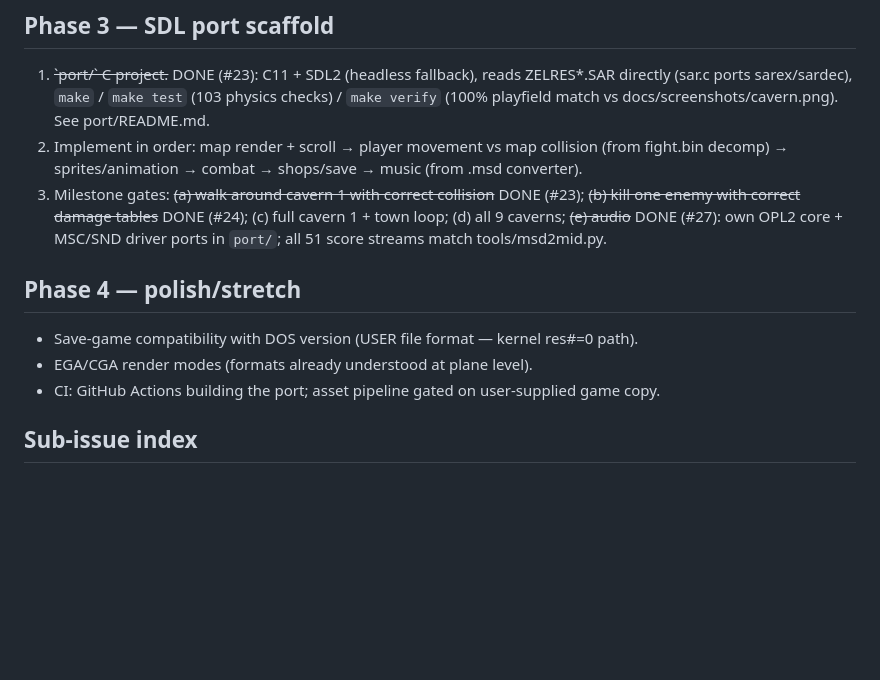
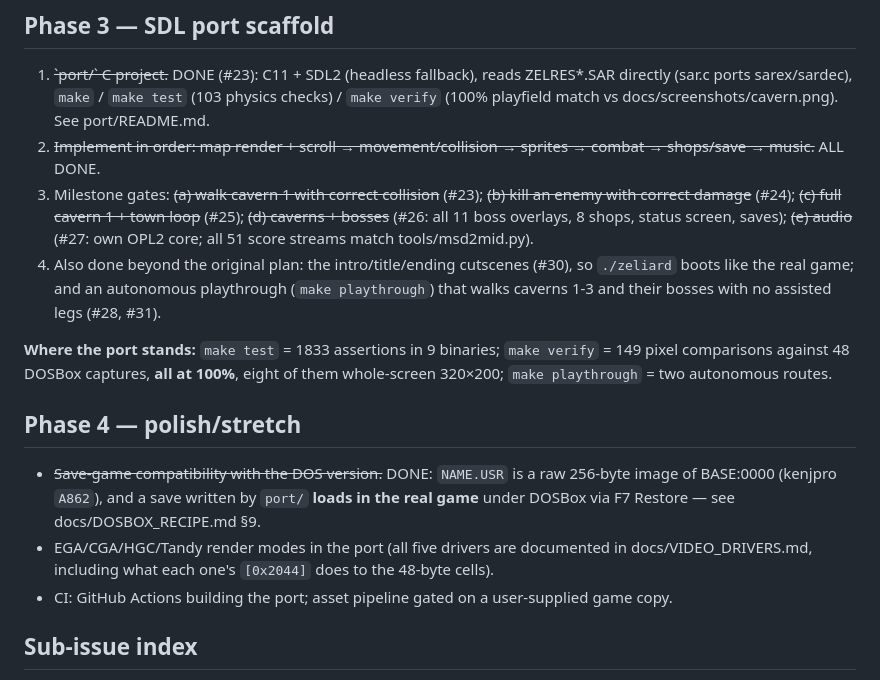
Before and after one commit to awkto/zeliard-decomp, a Markdown page: docs/ROADMAP.md, the part around the change. GitHub-like rendering; blank space fills up the shorter version.

Commit message:
Roadmap: Phase 3 complete; save-game compatibility done; remaining Phase 4 items filed
Co-Authored-By: Claude Fable 5 <noreply@anthropic.com>
Claude-Session: https://claude.ai/code/session_01TrXrNV5mZ7J6qqumBPoobi

```diff
--- a/docs/ROADMAP.md
+++ b/docs/ROADMAP.md
@@ -42,14 +42,17 @@ Method per overlay: run ghidra_dump_c.py, then rename functions/globals against
 ## Phase 3 — SDL port scaffold
 
 1. ~~\`port/\` C project.~~ DONE (#23): C11 + SDL2 (headless fallback), reads ZELRES*.SAR directly (sar.c ports sarex/sardec), `make` / `make test` (103 physics checks) / `make verify` (100% playfield match vs docs/screenshots/cavern.png). See port/README.md.
-2. Implement in order: map render + scroll → player movement vs map collision (from fight.bin decomp) → sprites/animation → combat → shops/save → music (from .msd converter).
-3. Milestone gates: ~~(a) walk around cavern 1 with correct collision~~ DONE (#23); ~~(b) kill one enemy with correct damage tables~~ DONE (#24); (c) full cavern 1 + town loop; (d) all 9 caverns; ~~(e) audio~~ DONE (#27): own OPL2 core + MSC/SND driver ports in `port/`; all 51 score streams match tools/msd2mid.py.
+2. ~~Implement in order: map render + scroll → movement/collision → sprites → combat → shops/save → music.~~ ALL DONE.
+3. Milestone gates: ~~(a) walk cavern 1 with correct collision~~ (#23); ~~(b) kill an enemy with correct damage~~ (#24); ~~(c) full cavern 1 + town loop~~ (#25); ~~(d) caverns + bosses~~ (#26: all 11 boss overlays, 8 shops, status screen, saves); ~~(e) audio~~ (#27: own OPL2 core; all 51 score streams match tools/msd2mid.py).
+4. Also done beyond the original plan: the intro/title/ending cutscenes (#30), so `./zeliard` boots like the real game; and an autonomous playthrough (`make playthrough`) that walks caverns 1-3 and their bosses with no assisted legs (#28, #31).
+
+**Where the port stands:** `make test` = 1833 assertions in 9 binaries; `make verify` = 149 pixel comparisons against 48 DOSBox captures, **all at 100%**, eight of them whole-screen 320×200; `make playthrough` = two autonomous routes.
 
 ## Phase 4 — polish/stretch
 
-- Save-game compatibility with DOS version (USER file format — kernel res#=0 path).
-- EGA/CGA render modes (formats already understood at plane level).
-- CI: GitHub Actions building the port; asset pipeline gated on user-supplied game copy.
+- ~~Save-game compatibility with the DOS version.~~ DONE: `NAME.USR` is a raw 256-byte image of BASE:0000 (kenjpro `A862`), and a save written by `port/` **loads in the real game** under DOSBox via F7 Restore — see docs/DOSBOX_RECIPE.md §9.
+- EGA/CGA/HGC/Tandy render modes in the port (all five drivers are documented in docs/VIDEO_DRIVERS.md, including what each one's `[0x2044]` does to the 48-byte cells).
+- CI: GitHub Actions building the port; asset pipeline gated on a user-supplied game copy.
 
 ## Sub-issue index
 
```
